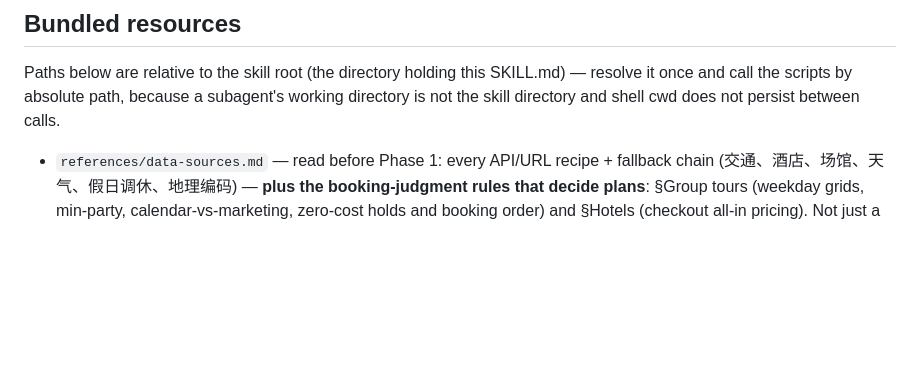
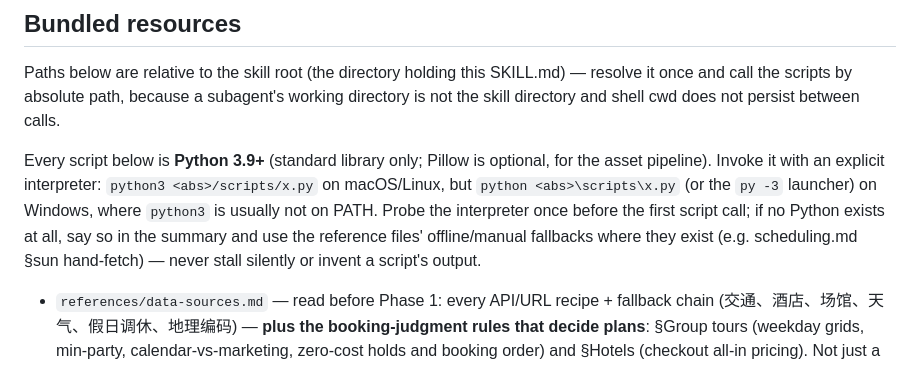
Before and after one commit to ChenYiming-aaa/better-trip-planner, a Markdown page: SKILL.md, the part around the change. GitHub-like rendering; blank space fills up the shorter version.

Commit message:
Document the Python 3.9+ prerequisite in SKILL.md
The skill's scripts are all Python, but SKILL.md never said so and never named the interpreter. An agent reading SKILL.md (not README) would hit an unexplained command not found, and on Windows python3 is usually off PATH. State the requirement, the per-OS interpreter, and the no-Python fallback.

```diff
--- a/SKILL.md
+++ b/SKILL.md
@@ -282,6 +282,14 @@ Paths below are relative to the skill root (the directory holding this SKILL.md)
 resolve it once and call the scripts by absolute path, because a subagent's working
 directory is not the skill directory and shell cwd does not persist between calls.
 
+Every script below is **Python 3.9+** (standard library only; Pillow is optional, for
+the asset pipeline). Invoke it with an explicit interpreter: `python3 <abs>/scripts/x.py`
+on macOS/Linux, but `python <abs>\scripts\x.py` (or the `py -3` launcher) on Windows,
+where `python3` is usually not on PATH. Probe the interpreter once before the first
+script call; if no Python exists at all, say so in the summary and use the reference
+files' offline/manual fallbacks where they exist (e.g. scheduling.md §sun hand-fetch) —
+never stall silently or invent a script's output.
+
 - `references/data-sources.md` — read before Phase 1: every API/URL recipe + fallback
   chain (交通、酒店、场馆、天气、假日调休、地理编码) — **plus the booking-judgment
   rules that decide plans**: §Group tours (weekday grids, min-party,
```
